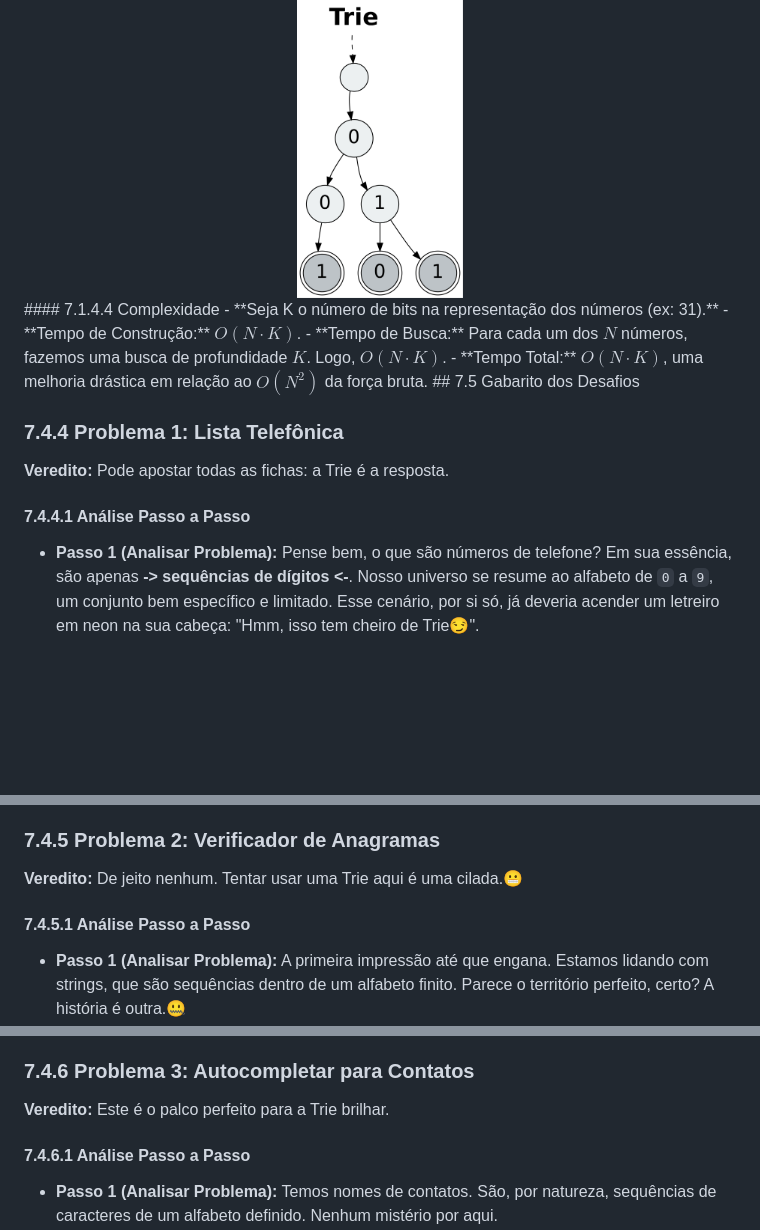
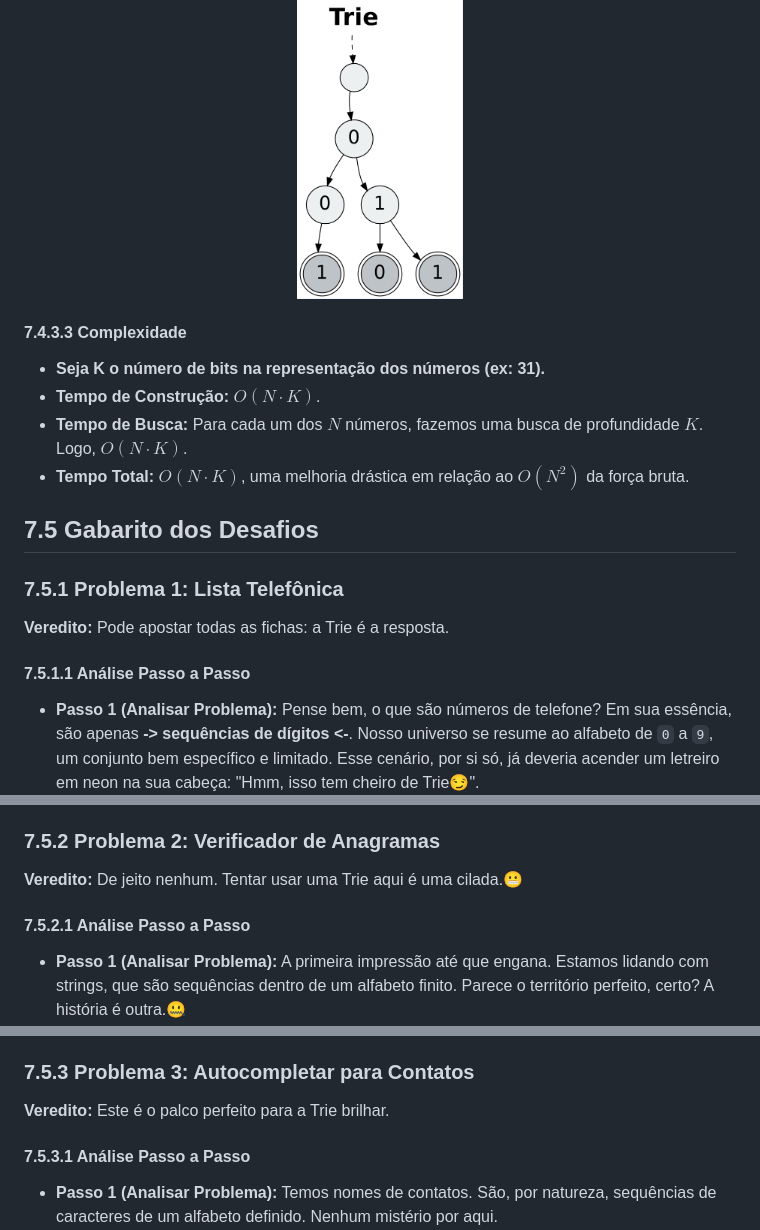
Before and after one commit to lucasfariasbl/trie-material, a Markdown page: README.md, 3 parts joined by grey strips. Rendered like a GitHub page; blank space fills up the shorter version.

Commit message:
fix: adjust the formatation of topic 7

```diff
--- a/README.md
+++ b/README.md
@@ -927,33 +927,35 @@ A gente guarda o maior valor de XOR que encontrarmos no geral e as indexações
 <div align="center">
   <img src="assets/exemplo_problema_sintonia.png" height="300">
 </div>
-#### 7.1.4.4 Complexidade
+
+#### 7.4.3.3 Complexidade
 - **Seja K o número de bits na representação dos números (ex: 31).**
 - **Tempo de Construção:** $O(N \cdot K)$.
 - **Tempo de Busca:** Para cada um dos $N$ números, fazemos uma busca de profundidade $K$. Logo, $O(N \cdot K)$.
 - **Tempo Total:** $O(N \cdot K)$, uma melhoria drástica em relação ao $O(N^2)$ da força bruta.
+
 ## 7.5 Gabarito dos Desafios
 
-### 7.4.4 Problema 1: Lista Telefônica
+### 7.5.1 Problema 1: Lista Telefônica
 **Veredito:** Pode apostar todas as fichas: a Trie é a resposta.
 
-#### 7.4.4.1 Análise Passo a Passo
+#### 7.5.1.1 Análise Passo a Passo
 
 - **Passo 1 (Analisar Problema):** Pense bem, o que são números de telefone? Em sua essência, são apenas **-> sequências de dígitos <-**. Nosso universo se resume ao alfabeto de `0` a `9`, um conjunto bem específico e limitado. Esse cenário, por si só, já deveria acender um letreiro em neon na sua cabeça: "Hmm, isso tem cheiro de Trie😏".
 - **Passo 2 (Analisar Operações):** A alma deste desafio pulsa em uma única palavra: **"prefixo"**. Precisamos saber se um número é o ponto de partida de outro. E qual estrutura de dados parece ter sido desenhada com a palavra "prefixo" em mente? Exato, a Trie. Ela não é apenas uma candidata; é a principal suspeita desde o início.
 - **Passo 3 (Analisar Restrições):** A Trie, neste caso, opera como um detetive particularmente astuto. Ela confere a consistência no exato momento da inserção, sem nenhum trabalho extra. Visualize o "911254" sendo adicionado depois do "911". A Trie, ao percorrer o caminho `9 -> 1 -> 1`, nota na hora: "Ei, este nó por onde estou passando já marca o fim de outra palavra!". Fim de jogo: a lista é inconsistente. O inverso também funciona: se inserirmos "911" e o nó do último `1` já tem uma continuação (o `2`), a Trie deduz: "Entendi, o número que acabei de registrar é o começo de outro já existente!". É simples, é elegante e de uma eficiência brutal🙂‍↔️.
 
-### 7.4.5 Problema 2: Verificador de Anagramas
+### 7.5.2 Problema 2: Verificador de Anagramas
 **Veredito:** De jeito nenhum. Tentar usar uma Trie aqui é uma cilada.😬
 
-#### 7.4.5.1 Análise Passo a Passo
+#### 7.5.2.1 Análise Passo a Passo
 - **Passo 1 (Analisar Problema):** A primeira impressão até que engana. Estamos lidando com strings, que são sequências dentro de um alfabeto finito. Parece o território perfeito, certo? A história é outra.🤐
 - **Passo 2 (Analisar Operações):** É neste ponto que o castelo de cartas da Trie desmorona. A tarefa é verificar anagramas. E qual é a regra de ouro, o DNA de um anagrama? A **ordem dos caracteres não significa nada**; o que importa é a contagem de cada um. Agora, qual é o pilar que sustenta uma Trie? A **-> ordem é sagrada <-**. Seus caminhos são construídos a partir da sequência exata dos caracteres. Querer resolver anagramas com uma Trie é como tentar montar um quebra-cabeça usando um mapa rodoviário. A ferramenta simplesmente não conversa com a lógica do problema.
 - **Passo 3 (Analisar Restrições):** Forçar o uso de uma Trie aqui seria um monumental desperdício de tempo e de linhas de código. A solução de verdade é ridiculamente mais simples. Que tal apenas contar a frequência de cada letra nas duas palavras? Se os totais baterem, são anagramas. Ou, mais direto ainda: coloque as letras de cada palavra em ordem alfabética. Se os resultados forem idênticos, temos um vencedor. Ambas as abordagens são muito mais rápidas e infinitamente mais lógicas.
 
-### 7.4.6 Problema 3: Autocompletar para Contatos
+### 7.5.3 Problema 3: Autocompletar para Contatos
 **Veredito:** Este é o palco perfeito para a Trie brilhar.
-#### 7.4.6.1 Análise Passo a Passo
+#### 7.5.3.1 Análise Passo a Passo
 - **Passo 1 (Analisar Problema):** Temos nomes de contatos. São, por natureza, sequências de caracteres de um alfabeto definido. Nenhum mistério por aqui.
 - **Passo 2 (Analisar Operações):** O que o enunciado pede, exatamente? "Sugerir todos os contatos que **começam com**...". Isso não é só uma pista; é a descrição funcional do superpoder de uma Trie. Já parou pra pensar como a busca do seu smartphone cospe sugestões de nomes antes mesmo de você piscar? Não tem feitiçaria, só a estrutura de dados correta fazendo seu trabalho.
 - **Passo 3 (Analisar Restrições):** A Trie é a escolha canônica para esta tarefa, ponto final. Buscar pelo prefixo `jo` é uma operação quase instantânea. Ao alcançarmos o nó que representa o final de `jo`, a Trie se comporta como um sistema de arquivos incrivelmente otimizado: a partir dali, basta listar todos os "arquivos" (os nomes completos) contidos naquela "pasta". Uma busca em profundidade (DFS) partindo daquele ponto resolve a questão de maneira limpa, rápida e eficiente. Para um sistema que exige respostas em frações de segundo, não existe competidor à altura.
```
Also changed, not shown: other parts of README.md (+4 -4 lines).
